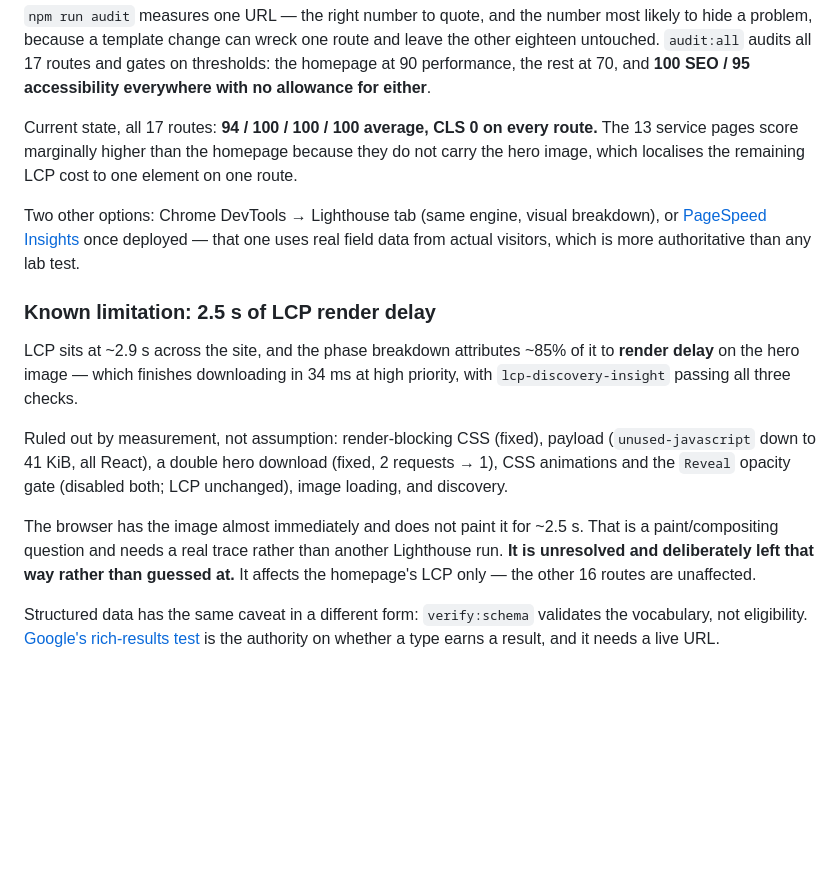
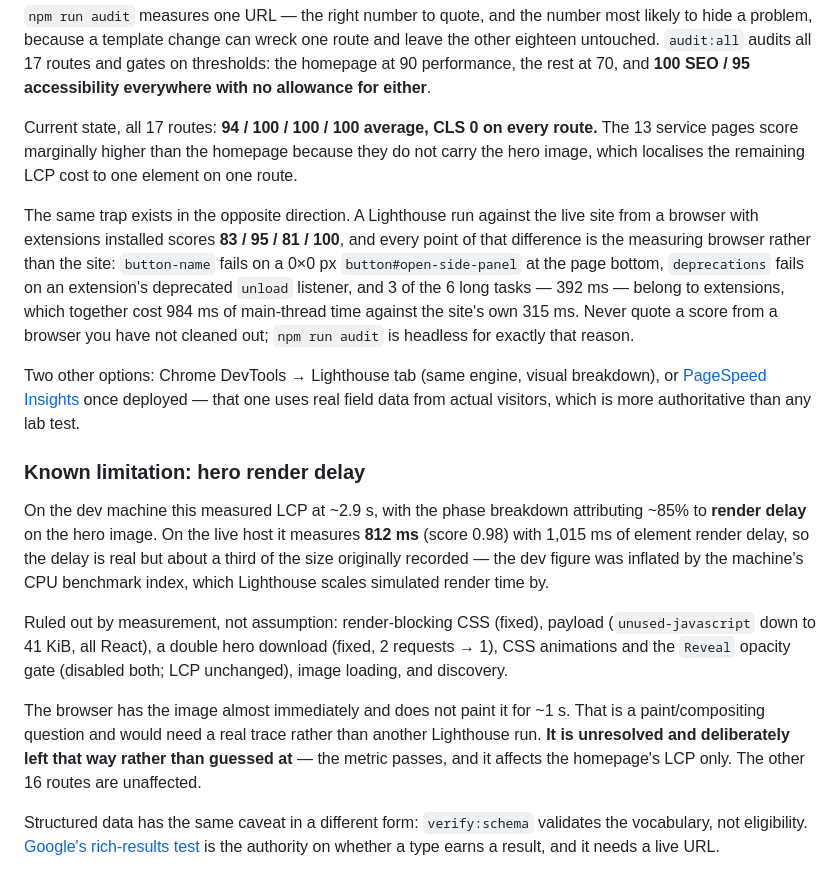
Before and after one commit to IbrahimKhaled19/work, a Markdown page: README.md, the part around the change. Drawn GitHub-style; blank space fills up the shorter version.

```diff
--- a/README.md
+++ b/README.md
@@ -322,27 +322,40 @@ route.** The 13 service pages score marginally higher than the homepage because
 they do not carry the hero image, which localises the remaining LCP cost to one
 element on one route.
 
+The same trap exists in the opposite direction. A Lighthouse run against the
+live site from a browser with extensions installed scores **83 / 95 / 81 / 100**,
+and every point of that difference is the measuring browser rather than the
+site: `button-name` fails on a 0×0 px `button#open-side-panel` at the page
+bottom, `deprecations` fails on an extension's deprecated `unload` listener, and
+3 of the 6 long tasks — 392 ms — belong to extensions, which together cost
+984 ms of main-thread time against the site's own 315 ms. Never quote a score
+from a browser you have not cleaned out; `npm run audit` is headless for
+exactly that reason.
+
 Two other options: Chrome DevTools → Lighthouse tab (same engine, visual
 breakdown), or [PageSpeed Insights](https://pagespeed.web.dev/) once deployed —
 that one uses real field data from actual visitors, which is more authoritative
 than any lab test.
 
-### Known limitation: 2.5 s of LCP render delay
+### Known limitation: hero render delay
 
-LCP sits at ~2.9 s across the site, and the phase breakdown attributes ~85% of
-it to **render delay** on the hero image — which finishes downloading in 34 ms
-at high priority, with `lcp-discovery-insight` passing all three checks.
+On the dev machine this measured LCP at ~2.9 s, with the phase breakdown
+attributing ~85% to **render delay** on the hero image. On the live host it
+measures **812 ms** (score 0.98) with 1,015 ms of element render delay, so the
+delay is real but about a third of the size originally recorded — the dev
+figure was inflated by the machine's CPU benchmark index, which Lighthouse
+scales simulated render time by.
 
 Ruled out by measurement, not assumption: render-blocking CSS (fixed), payload
 (`unused-javascript` down to 41 KiB, all React), a double hero download (fixed,
 2 requests → 1), CSS animations and the `Reveal` opacity gate (disabled both;
 LCP unchanged), image loading, and discovery.
 
-The browser has the image almost immediately and does not paint it for ~2.5 s.
-That is a paint/compositing question and needs a real trace rather than another
-Lighthouse run. **It is unresolved and deliberately left that way rather than
-guessed at.** It affects the homepage's LCP only — the other 16 routes are
-unaffected.
+The browser has the image almost immediately and does not paint it for ~1 s.
+That is a paint/compositing question and would need a real trace rather than
+another Lighthouse run. **It is unresolved and deliberately left that way rather
+than guessed at** — the metric passes, and it affects the homepage's LCP only.
+The other 16 routes are unaffected.
 
 Structured data has the same caveat in a different form: `verify:schema`
 validates the vocabulary, not eligibility. [Google's rich-results
```
Also changed, not shown: SEO_PERF_PLAN.md (+87 -3 lines).
